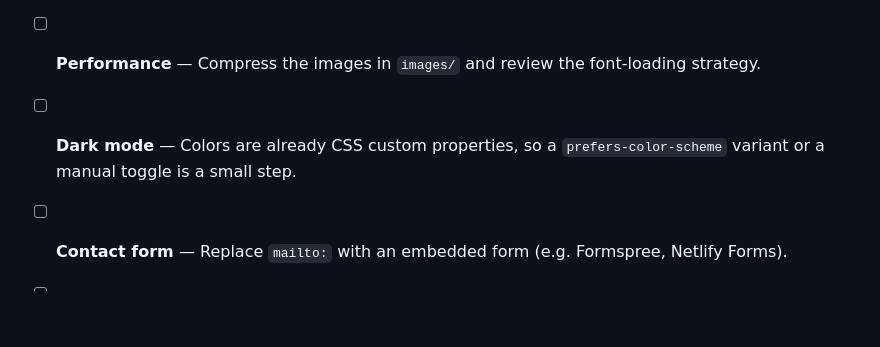
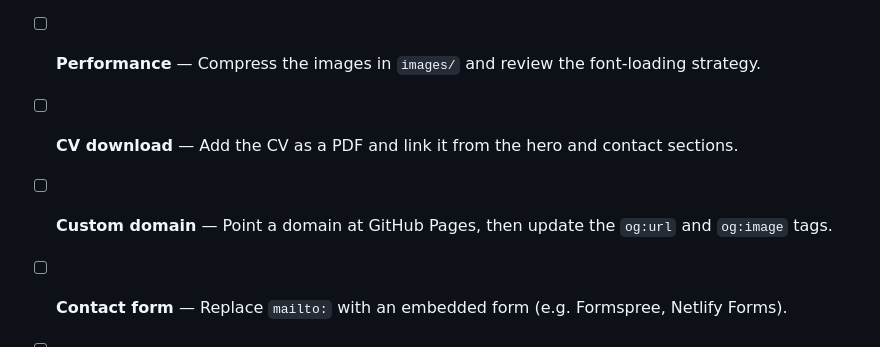
Before and after one commit to utkuakinci/website, a Markdown page: README.md, the part around one of its changes. GitHub-like rendering; blank space fills up the shorter version.

```diff
--- a/README.md
+++ b/README.md
@@ -75,7 +88,8 @@ If the URL changes, update the `og:url` and `og:image` meta tags in `index.html`
 - [ ] **Content validation** — Keep dates and titles in Experience, Education, and Publications in sync with the current CV.
 - [ ] **Accessibility (a11y)** — Add `aria-pressed` on the language buttons, `aria-label` on the nav, and check color contrast.
 - [ ] **Performance** — Compress the images in `images/` and review the font-loading strategy.
-- [ ] **Dark mode** — Colors are already CSS custom properties, so a `prefers-color-scheme` variant or a manual toggle is a small step.
+- [ ] **CV download** — Add the CV as a PDF and link it from the hero and contact sections.
+- [ ] **Custom domain** — Point a domain at GitHub Pages, then update the `og:url` and `og:image` tags.
 - [ ] **Contact form** — Replace `mailto:` with an embedded form (e.g. Formspree, Netlify Forms).
 - [ ] **Code organization** — Split CSS/JS into `styles.css` and `main.js` if the page keeps growing.
 - [ ] **Analytics** — Consider privacy-friendly analytics (e.g. Plausible, Umami).
```
Also changed, not shown: other parts of README.md (+16 -3 lines).
